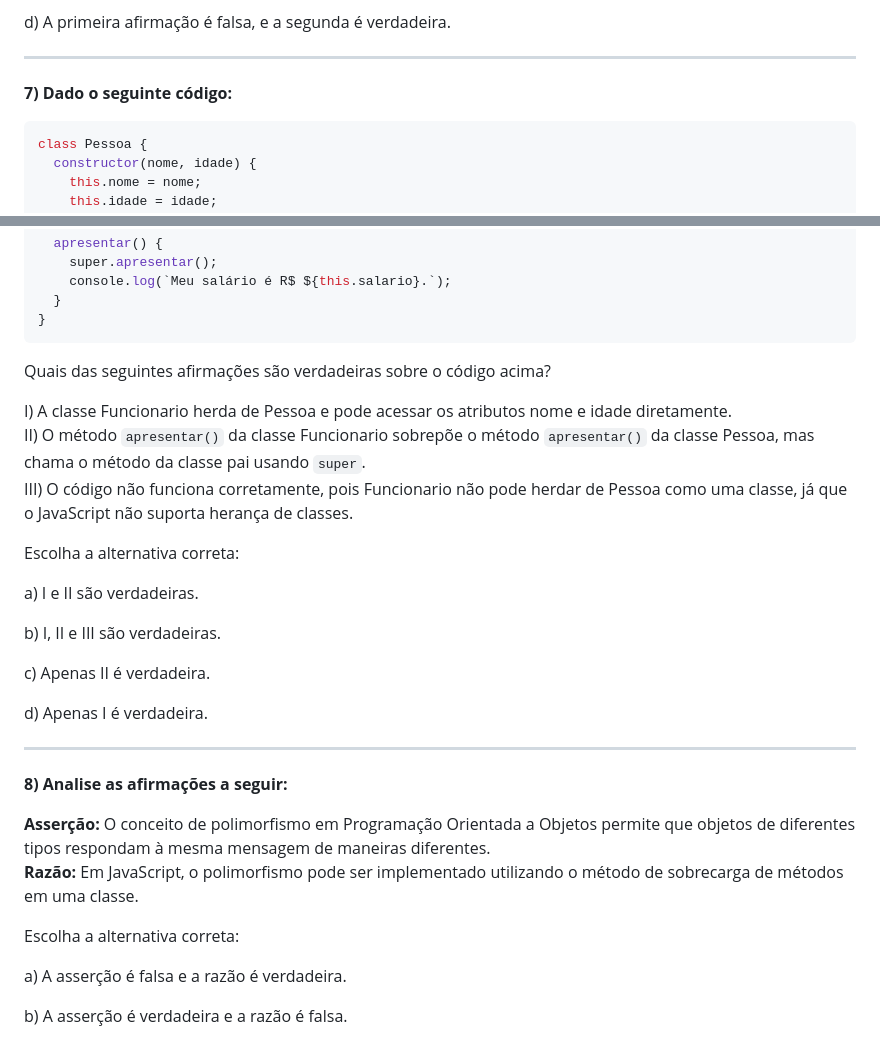
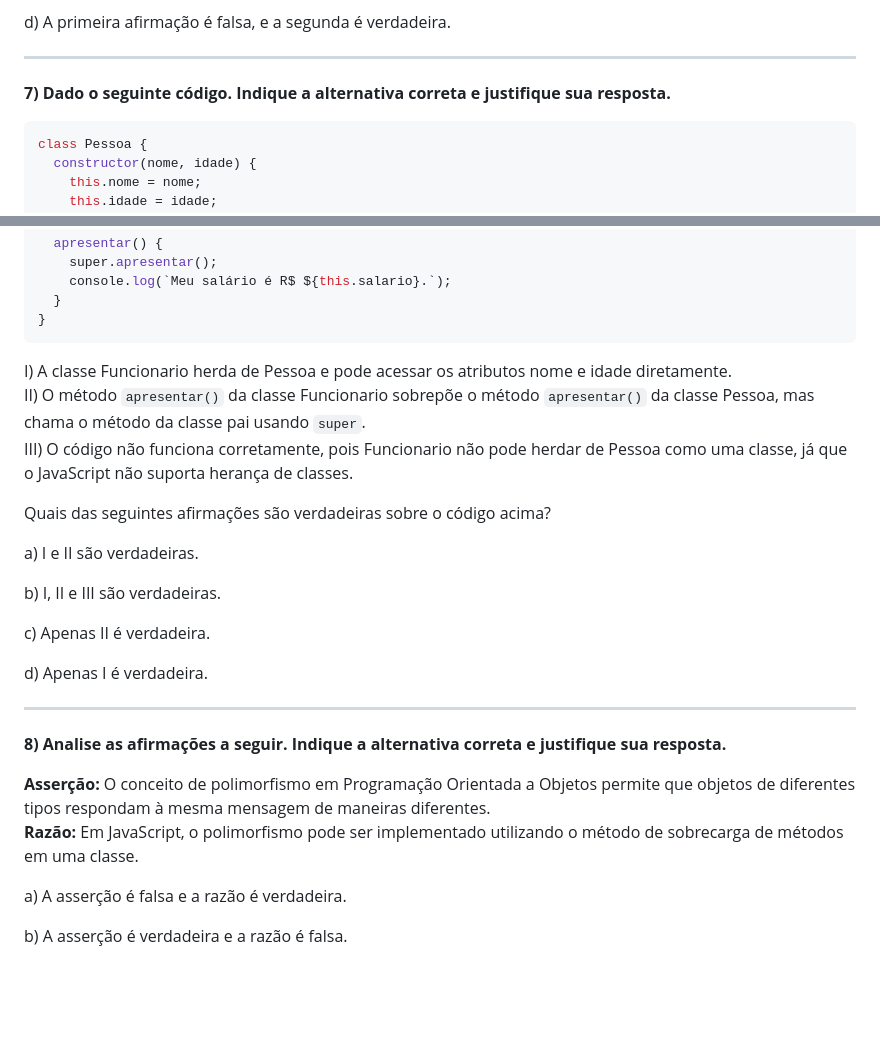
Before and after one commit to InteliContent/M1, a Markdown page: Semana_05/Exercicios/lista_01.md, 2 parts joined by grey strips. Rendered like a GitHub page; blank space fills up the shorter version.

Commit message:
formatando a lista

````diff
--- a/Semana_05/Exercicios/lista_01.md
+++ b/Semana_05/Exercicios/lista_01.md
@@ -131,8 +131,7 @@ c) A primeira afirmação é verdadeira, e a segunda é falsa.
 
 d) A primeira afirmação é falsa, e a segunda é verdadeira.
 ______
-
-**7) Dado o seguinte código:**
+**7) Dado o seguinte código. Indique a alternativa correta e justifique sua resposta.**
 
 ```javascript
 class Pessoa {
@@ -159,13 +158,12 @@ class Funcionario extends Pessoa {
 }
 ```
 
-Quais das seguintes afirmações são verdadeiras sobre o código acima?
 
 I) A classe Funcionario herda de Pessoa e pode acessar os atributos nome e idade diretamente.
 II) O método `apresentar()` da classe Funcionario sobrepõe o método `apresentar()` da classe Pessoa, mas chama o método da classe pai usando `super`.
 III) O código não funciona corretamente, pois Funcionario não pode herdar de Pessoa como uma classe, já que o JavaScript não suporta herança de classes.
 
-Escolha a alternativa correta:
+Quais das seguintes afirmações são verdadeiras sobre o código acima?
 
 a) I e II são verdadeiras.
 
@@ -177,12 +175,10 @@ d) Apenas I é verdadeira.
 
 ______
 
-**8) Analise as afirmações a seguir:**
+**8) Analise as afirmações a seguir. Indique a alternativa correta e justifique sua resposta.**
 
 **Asserção:** O conceito de polimorfismo em Programação Orientada a Objetos permite que objetos de diferentes tipos respondam à mesma mensagem de maneiras diferentes.
 **Razão:** Em JavaScript, o polimorfismo pode ser implementado utilizando o método de sobrecarga de métodos em uma classe.
-
-Escolha a alternativa correta:
 
 a) A asserção é falsa e a razão é verdadeira.
 
````
